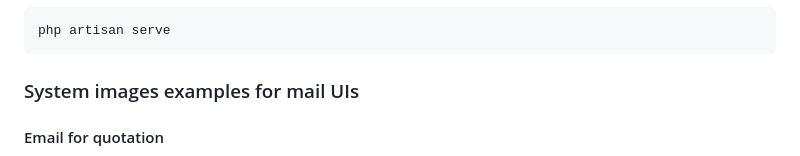
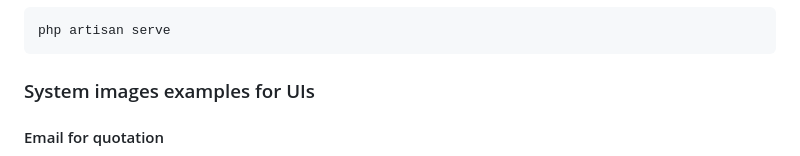
Before and after one commit to kaveeshbhashitha/pharmacyApp, a Markdown page: README.md, the part around the change printed below. GitHub-like rendering.

Commit message:
Last commit

````diff
--- a/README.md
+++ b/README.md
@@ -132,7 +133,7 @@ INSERT INTO drugs (drugname, priceperone, quontity) VALUES
 ```sh
 php artisan serve
 ```
-### System images examples for mail UIs
+### System images examples for UIs
 #### Email for quotation
 [![Email](https://github.com/kaveeshbhashitha/pharmacyApp/blob/main/public/images/email.png)](![link](https://github.com/kaveeshbhashitha/pharmacyApp/blob/main/public/images/email.png))
 
````
Also changed, not shown: other parts of README.md (+1 -0 lines).
